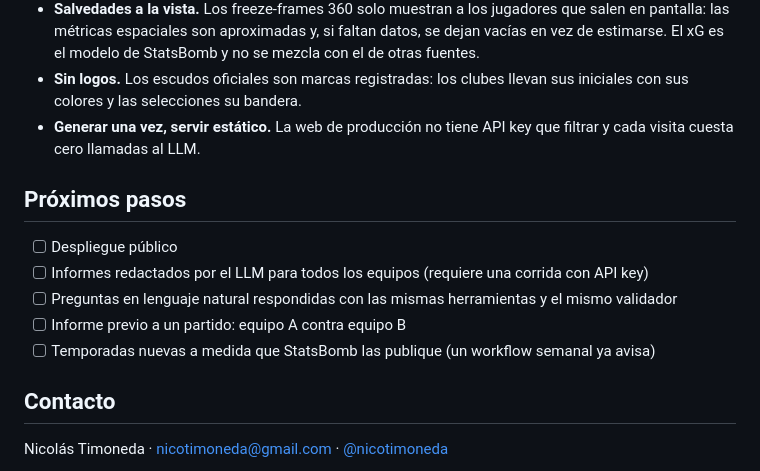
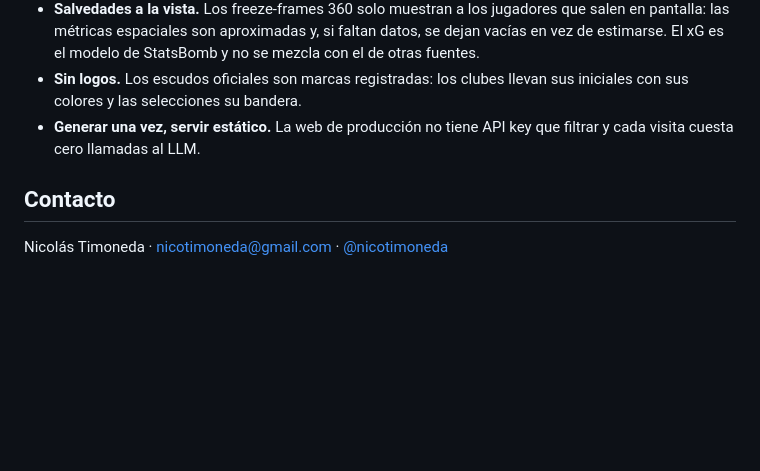
Before and after one commit to nicotimoneda/pitchiq, a Markdown page: README.es.md, the part around the change. Drawn GitHub-style; blank space fills up the shorter version.

Commit message:
docs: quitar el roadmap del README
Co-Authored-By: Claude Opus 5.5 <noreply@anthropic.com>

```diff
--- a/README.es.md
+++ b/README.es.md
@@ -147,14 +147,6 @@ pitchiq/
 - **Sin logos.** Los escudos oficiales son marcas registradas: los clubes llevan sus iniciales con sus colores y las selecciones su bandera.
 - **Generar una vez, servir estático.** La web de producción no tiene API key que filtrar y cada visita cuesta cero llamadas al LLM.
 
-## Próximos pasos
-
-- [ ] Despliegue público
-- [ ] Informes redactados por el LLM para todos los equipos (requiere una corrida con API key)
-- [ ] Preguntas en lenguaje natural respondidas con las mismas herramientas y el mismo validador
-- [ ] Informe previo a un partido: equipo A contra equipo B
-- [ ] Temporadas nuevas a medida que StatsBomb las publique (un workflow semanal ya avisa)
-
 ## Contacto
 
 Nicolás Timoneda · [nicotimoneda@gmail.com](mailto:nicotimoneda@gmail.com) · [@nicotimoneda](https://github.com/nicotimoneda)
```
Also changed, not shown: README.md (+0 -8 lines).
